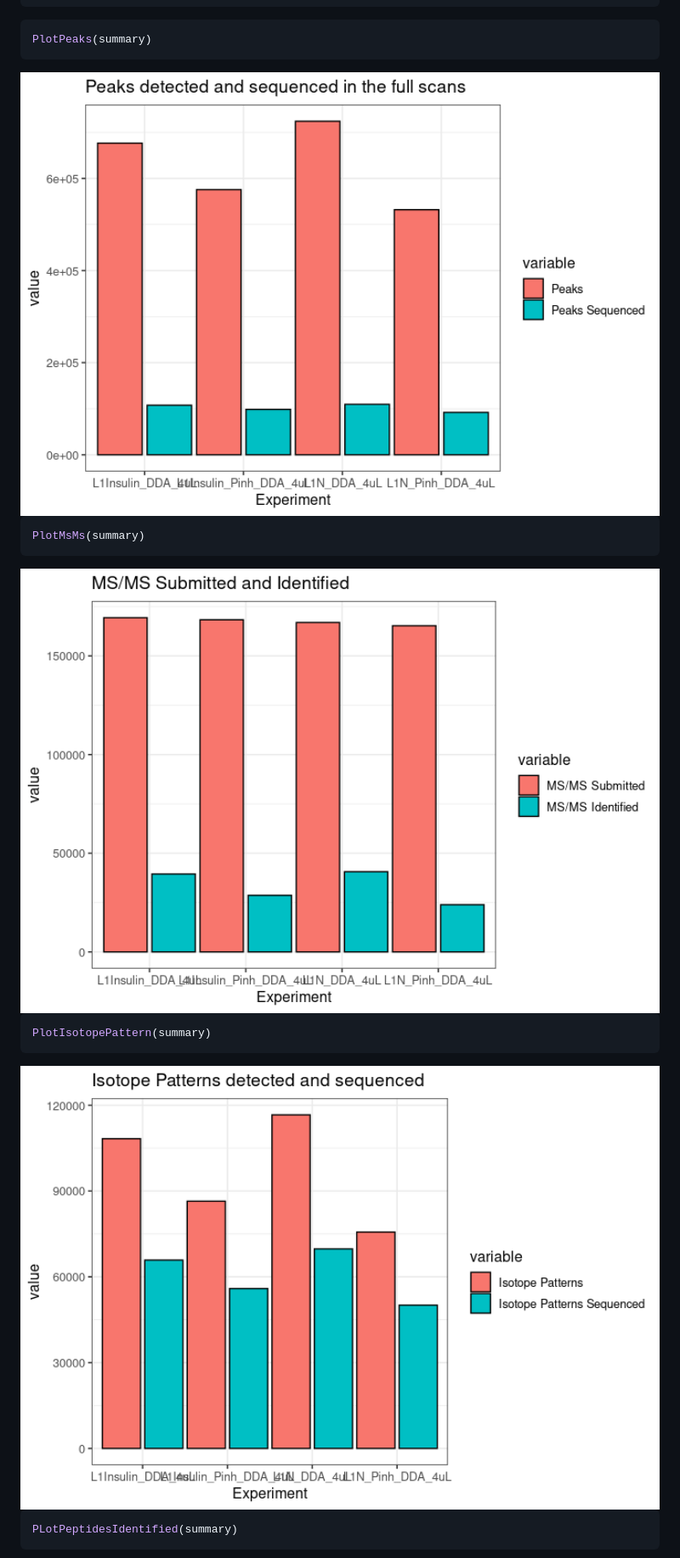
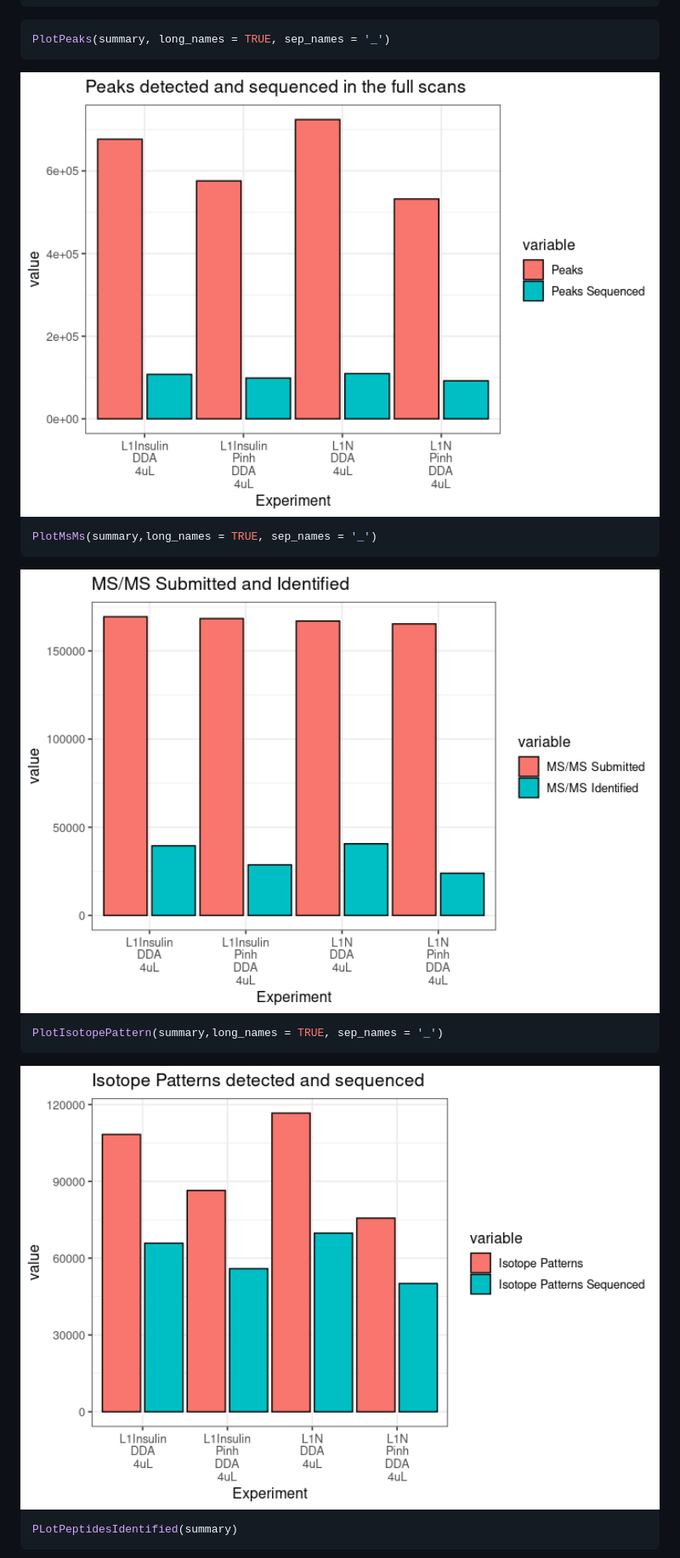
Before and after one commit to svalvaro/MQmetrics, a Markdown page: README.md, the part around the change printed below. Shown: that part at 85% size. GitHub-like rendering; pictures changed too: man/figures/README-PlotMSMS-1.png, man/figures/README-PlotPeaks-1.png, man/figures/README-isotope-1.png.

````diff
--- a/README.md
+++ b/README.md
@@ -63,19 +63,19 @@ ExperimentInformation(runningTimes, parameters)
 ```
 
 ``` r
-PlotPeaks(summary)
+PlotPeaks(summary, long_names = TRUE, sep_names = '_')
 ```
 
 <img src="man/figures/README-PlotPeaks-1.png" width="100%" />
 
 ``` r
-PlotMsMs(summary)
+PlotMsMs(summary,long_names = TRUE, sep_names = '_')
 ```
 
 <img src="man/figures/README-PlotMSMS-1.png" width="100%" />
 
 ``` r
-PlotIsotopePattern(summary)
+PlotIsotopePattern(summary,long_names = TRUE, sep_names = '_')
 ```
 
 <img src="man/figures/README-isotope-1.png" width="100%" />
````
Also changed, not shown: other parts of README.md (+1 -1 lines), man/figures/README-PlotIntensity-1.png, 9 other files.
